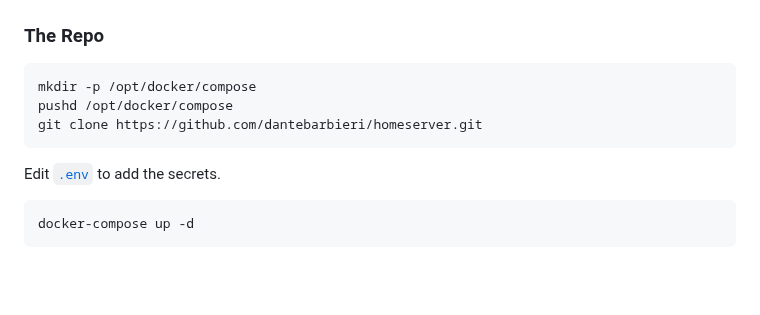
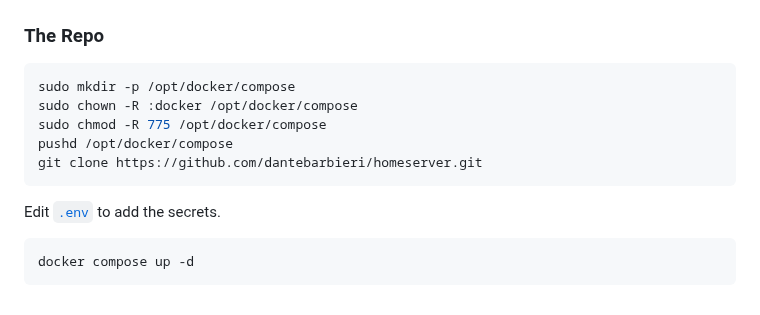
Before and after one commit to dantebarbieri/homeserver, a Markdown page: README.md, the part around the change. GitHub-like rendering; blank space fills up the shorter version.

Commit message:
Fix install instructions

````diff
--- a/README.md
+++ b/README.md
@@ -59,7 +59,9 @@ sudo usermod -aG docker $USER
 ### The Repo
 
 ```bash
-mkdir -p /opt/docker/compose
+sudo mkdir -p /opt/docker/compose
+sudo chown -R :docker /opt/docker/compose
+sudo chmod -R 775 /opt/docker/compose
 pushd /opt/docker/compose
 git clone https://github.com/dantebarbieri/homeserver.git
 ```
@@ -67,5 +69,5 @@ git clone https://github.com/dantebarbieri/homeserver.git
 Edit [`.env`](.env) to add the secrets.
 
 ```bash
-docker-compose up -d
+docker compose up -d
 ```
````
